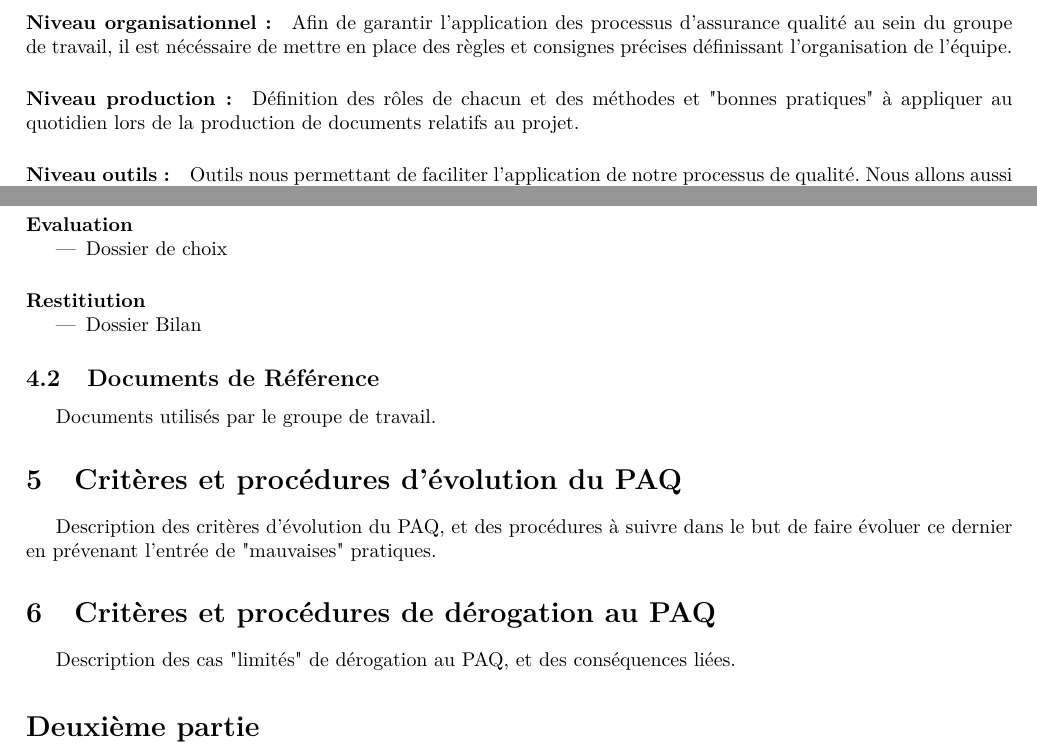
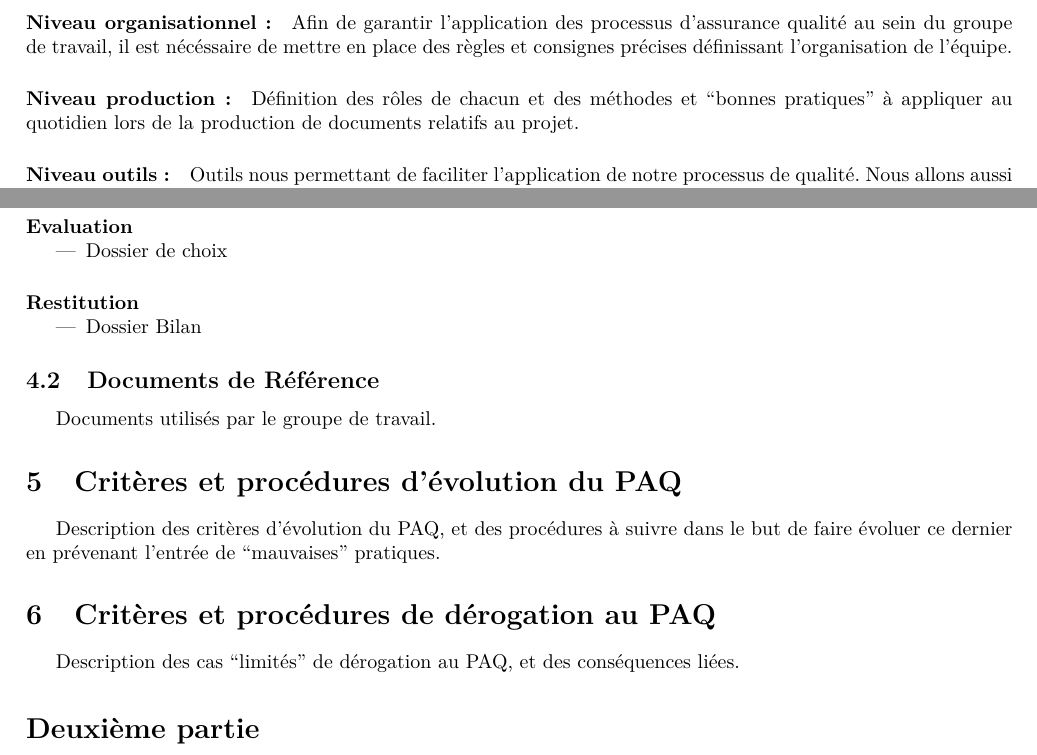
Before and after one commit to hexanome/pld-spie, a LaTeX document (PAQL/PAQL.tex): two parts of pages 1 and 2 of 3, joined at a grey line, cut so that both start at the same text. Compiled offline with pdfLaTeX.

Commit message:
typos
Signed-off-by: Thaddee Tyl <thaddee.tyl@gmail.com>

```diff
--- a/PAQL/PAQL.tex
+++ b/PAQL/PAQL.tex
@@ -33,7 +33,7 @@ Ce plan s'applique à l'ensemble du projet. Néanmoins, afin d'en simplifier la
 
 \paragraph{Niveau organisationnel :} Afin de garantir l'application des processus d'assurance qualité au sein du groupe de travail, il est nécéssaire de mettre en place des règles et consignes précises définissant l'organisation de l'équipe.
 
-\paragraph{Niveau production :} Définition des rôles de chacun et des méthodes et "bonnes pratiques" à appliquer au quotidien lors de la production de documents relatifs au projet.
+\paragraph{Niveau production :} Définition des rôles de chacun et des méthodes et ``bonnes pratiques'' à appliquer au quotidien lors de la production de documents relatifs au projet.
 
 \paragraph{Niveau outils :} Outils nous permettant de faciliter l'application de notre processus de qualité. Nous allons aussi définir les différentes pratiques s'appliquant à ses outils pour garantir l'éfficacité de leur usage.
 
@@ -84,7 +84,7 @@ Liste des documents livrables du projet. Pourra être amenée à changer légér
 \item Dossier de choix
 \end{itemize}
 
-\paragraph*{Restitiution}
+\paragraph*{Restitution}
 \begin{itemize}
 \item Dossier Bilan
 \end{itemize}
@@ -95,11 +95,11 @@ Documents utilisés par le groupe de travail.
 
 \section{Critères et procédures d'évolution du PAQ}
 
-Description des critères d'évolution du PAQ, et des procédures à suivre dans le but de faire évoluer ce dernier en prévenant l'entrée de "mauvaises" pratiques.
+Description des critères d'évolution du PAQ, et des procédures à suivre dans le but de faire évoluer ce dernier en prévenant l'entrée de ``mauvaises'' pratiques.
 
 \section{Critères et procédures de dérogation au PAQ}
 
-Description des cas "limités" de dérogation au PAQ, et des conséquences liées.
+Description des cas ``limités'' de dérogation au PAQ, et des conséquences liées.
 
 \part{Système qualité mis en œuvre pour le projet :}
 
```
